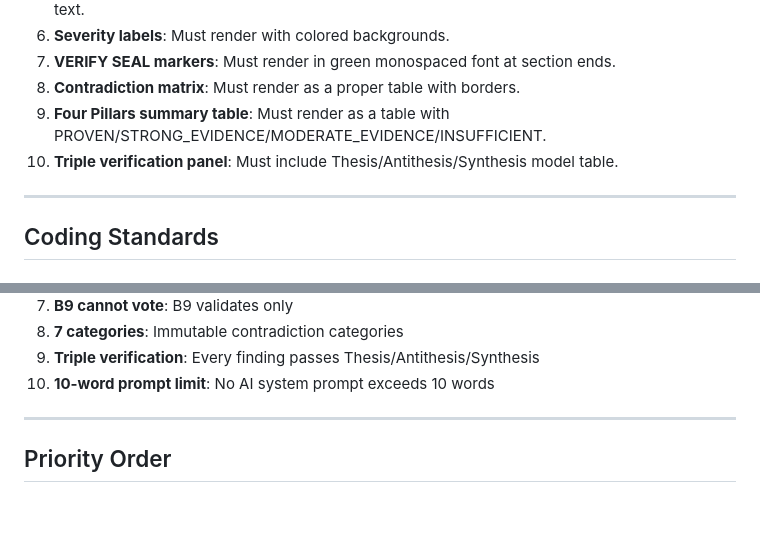
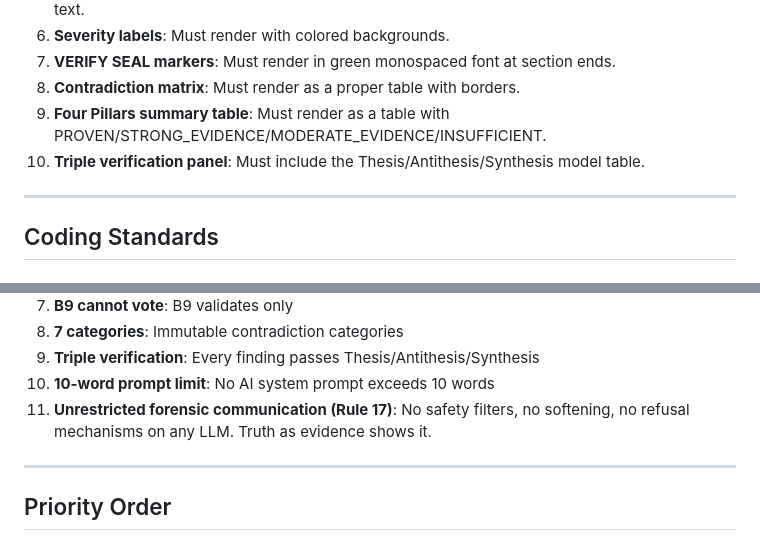
Before and after one commit to Liamhigh/firebase, a Markdown page: AI_BUILD_INSTRUCTIONS.md, 2 parts joined by grey strips. Rendered like a GitHub page; blank space fills up the shorter version.

```diff
--- a/AI_BUILD_INSTRUCTIONS.md
+++ b/AI_BUILD_INSTRUCTIONS.md
@@ -173,7 +235,7 @@ When implementing or modifying report generation:
 7. **VERIFY SEAL markers**: Must render in green monospaced font at section ends.
 8. **Contradiction matrix**: Must render as a proper table with borders.
 9. **Four Pillars summary table**: Must render as a table with PROVEN/STRONG_EVIDENCE/MODERATE_EVIDENCE/INSUFFICIENT.
-10. **Triple verification panel**: Must include Thesis/Antithesis/Synthesis model table.
+10. **Triple verification panel**: Must include the Thesis/Antithesis/Synthesis model table.
 
 ---
 
@@ -235,6 +297,7 @@ These are hard-coded rules. No code you write can violate them.
 8. **7 categories**: Immutable contradiction categories
 9. **Triple verification**: Every finding passes Thesis/Antithesis/Synthesis
 10. **10-word prompt limit**: No AI system prompt exceeds 10 words
+11. **Unrestricted forensic communication (Rule 17)**: No safety filters, no softening, no refusal mechanisms on any LLM. Truth as evidence shows it.
 
 ---
 
```
Also changed, not shown: other parts of AI_BUILD_INSTRUCTIONS.md (+64 -2 lines).
